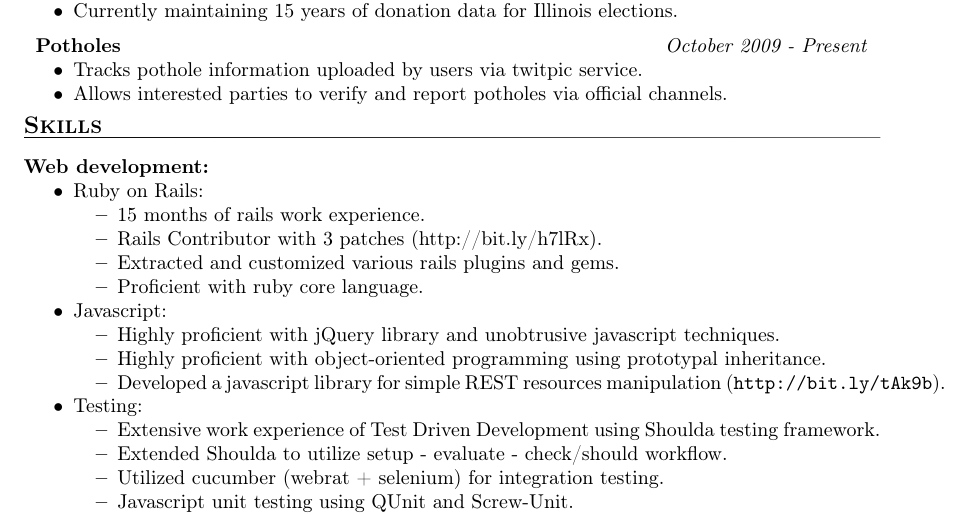
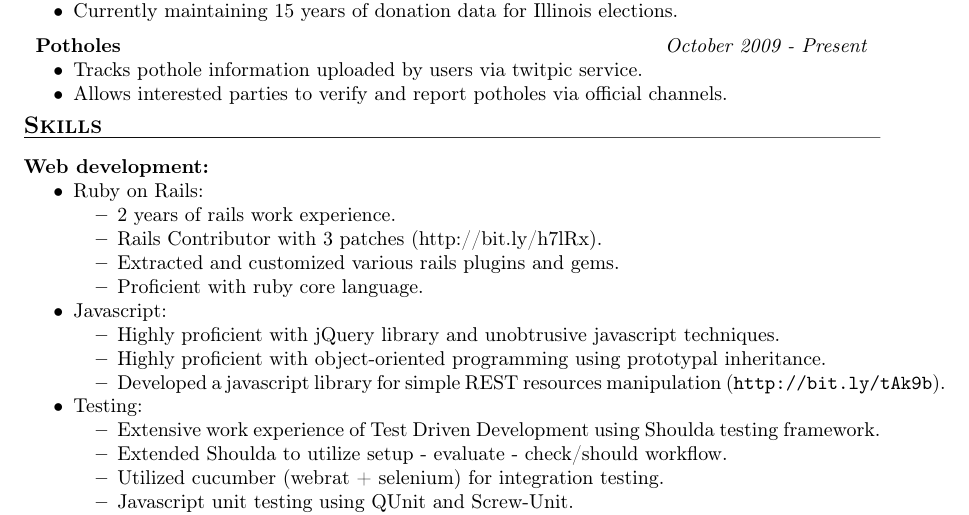
Before and after one commit to ratnikov/resume, a LaTeX CV (rails-resume.tex): part of the page, cut so that both start at the same text. Compiled offline with pdfLaTeX.

Commit message:
Changed 15 months to 2 years of rails exp

```diff
--- a/rails-resume.tex
+++ b/rails-resume.tex
@@ -49,7 +49,7 @@
 \begin{compactitem}
   \item Ruby on Rails:
     \begin{compactitem}
-      \item 15 months of rails work experience.
+      \item 2 years of rails work experience.
       \item Rails Contributor with 3 patches \mbox{(http://bit.ly/h7lRx)}.
       \item Extracted and customized various rails plugins and gems.
       \item Proficient with ruby core language.
```
Also changed, not shown: rails-resume.pdf.
